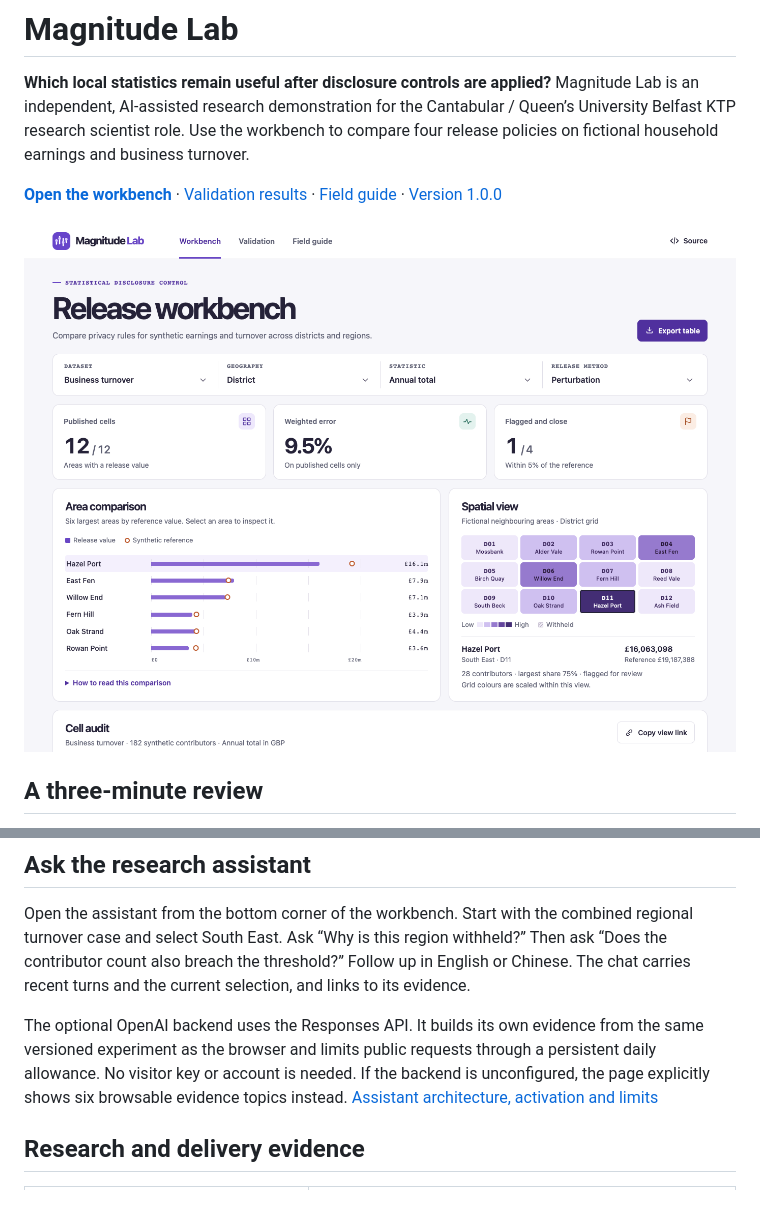
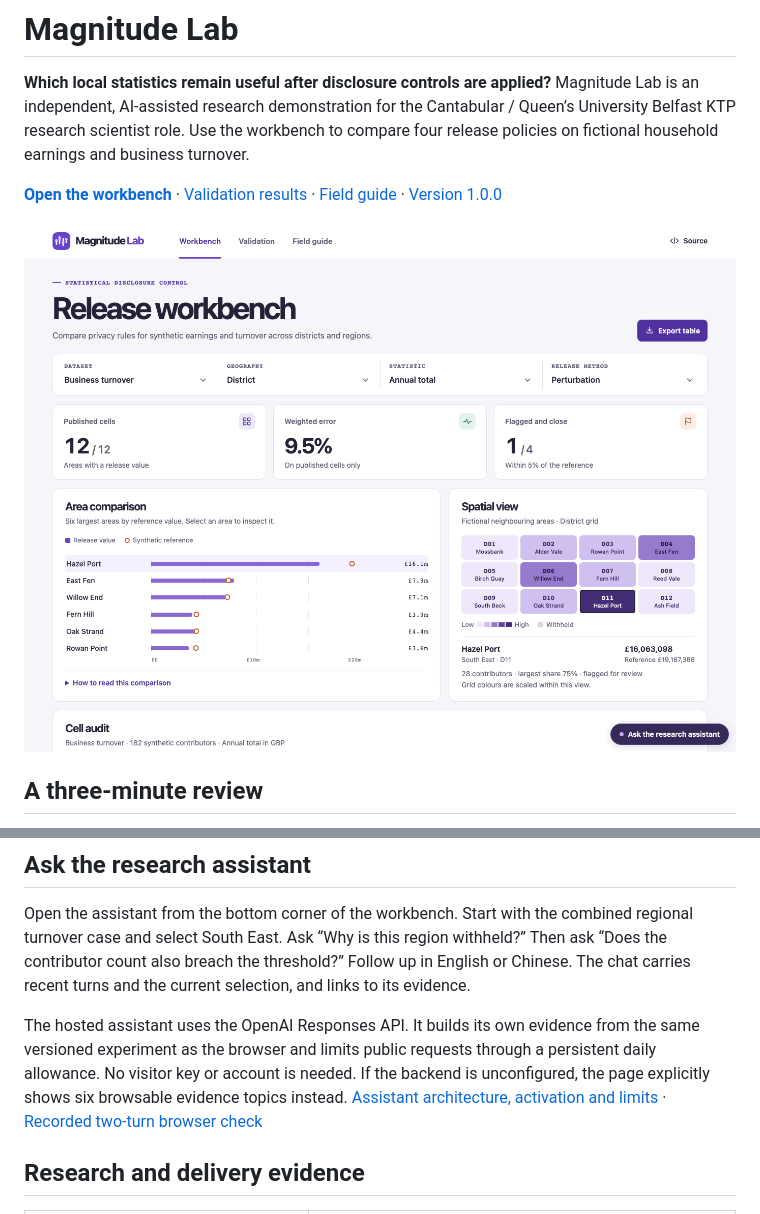
Before and after one commit to rongsenzhang/magnitude-lab, a Markdown page: README.md, 2 parts joined by grey strips. Rendered like a GitHub page; pictures changed too: docs/workbench.png.

Commit message:
Verify live bilingual follow-ups and retain evidence when a model answer fails

```diff
--- a/README.md
+++ b/README.md
@@ -16,7 +16,7 @@
 
 Open the assistant from the bottom corner of the workbench. Start with the combined regional turnover case and select South East. Ask “Why is this region withheld?” Then ask “Does the contributor count also breach the threshold?” Follow up in English or Chinese. The chat carries recent turns and the current selection, and links to its evidence.
 
-The optional OpenAI backend uses the Responses API. It builds its own evidence from the same versioned experiment as the browser and limits public requests through a persistent daily allowance. No visitor key or account is needed. If the backend is unconfigured, the page explicitly shows six browsable evidence topics instead. [Assistant architecture, activation and limits](docs/assistant.md)
+The hosted assistant uses the OpenAI Responses API. It builds its own evidence from the same versioned experiment as the browser and limits public requests through a persistent daily allowance. No visitor key or account is needed. If the backend is unconfigured, the page explicitly shows six browsable evidence topics instead. [Assistant architecture, activation and limits](docs/assistant.md) · [Recorded two-turn browser check](docs/assistant-workbench.png)
 
 ## Research and delivery evidence
 
```
Also changed, not shown: docs/assistant.md (+13 -0 lines), docs/assistant-workbench.png (added), 5 other files.
